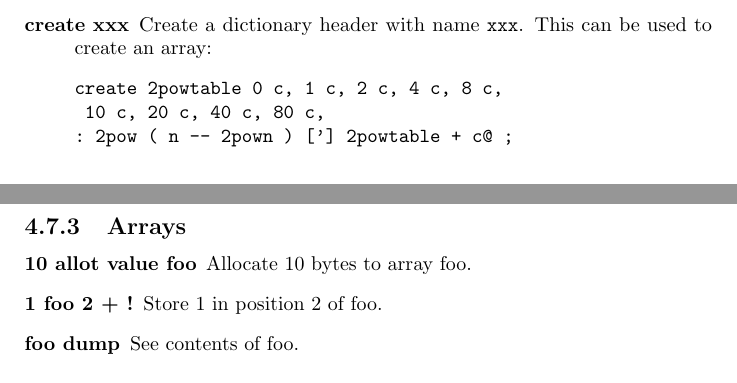
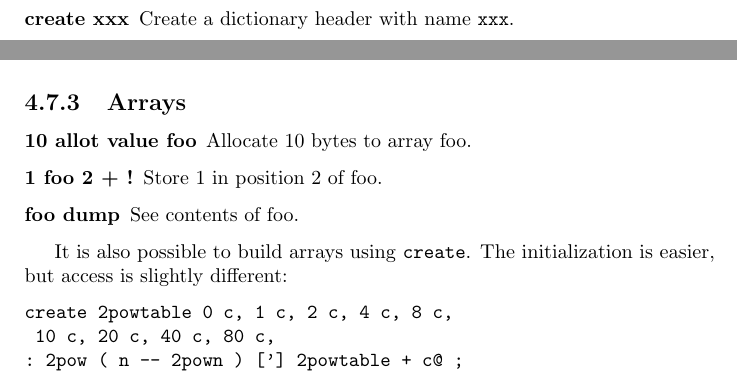
Before and after one commit to jkotlinski/durexforth, a LaTeX document (docs/manual.tex, which reads docs/forth.tex): two parts of pages 12 and 13 of 16, joined at a grey line, cut so that both start at the same text. Compiled offline with pdfLaTeX.

Commit message:
doc: improve create array docs

```diff
--- a/docs/forth.tex
+++ b/docs/forth.tex
@@ -232,12 +232,7 @@ Backward copy len bytes from src to dst.
 \item[immed] Mark the word being compiled as immediate (i.e. inside colon definitions, it will be executed immediately instead of compiled).
 \item[[compile{]} xxx] Compile the immediate word \texttt{xxx} instead of executing it.
 \item[{[']} xxx] Compile the execution token of word \texttt{xxx} as a literal value.
-\item[create xxx] Create a dictionary header with name \texttt{xxx}. This can be used to create an array:
-\begin{verbatim}
-create 2powtable 0 c, 1 c, 2 c, 4 c, 8 c,
-	10 c, 20 c, 40 c, 80 c,
-: 2pow ( n -- 2pown ) ['] 2powtable + c@ ;
-\end{verbatim}
+\item[create xxx] Create a dictionary header with name \texttt{xxx}.
 \end{description}
 
 \section{Variables}
@@ -270,6 +265,14 @@ Variables are faster to write to than values.
 \item[1 foo 2 + !] Store 1 in position 2 of foo.
 \item[foo dump] See contents of foo.
 \end{description}
+
+It is also possible to build arrays using \texttt{create}. The initialization is easier, but access is slightly different:
+
+\begin{verbatim}
+create 2powtable 0 c, 1 c, 2 c, 4 c, 8 c,
+	10 c, 20 c, 40 c, 80 c,
+: 2pow ( n -- 2pown ) ['] 2powtable + c@ ;
+\end{verbatim}
 
 
 \section{Control Flow}
```
